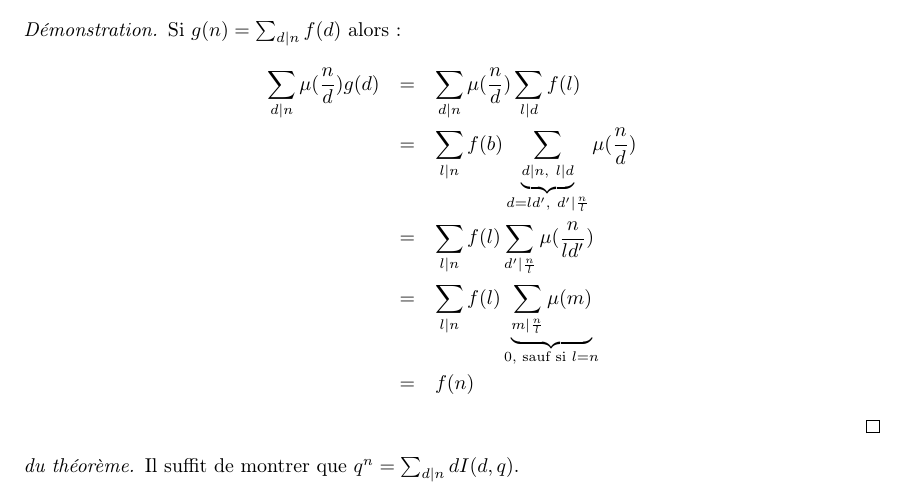
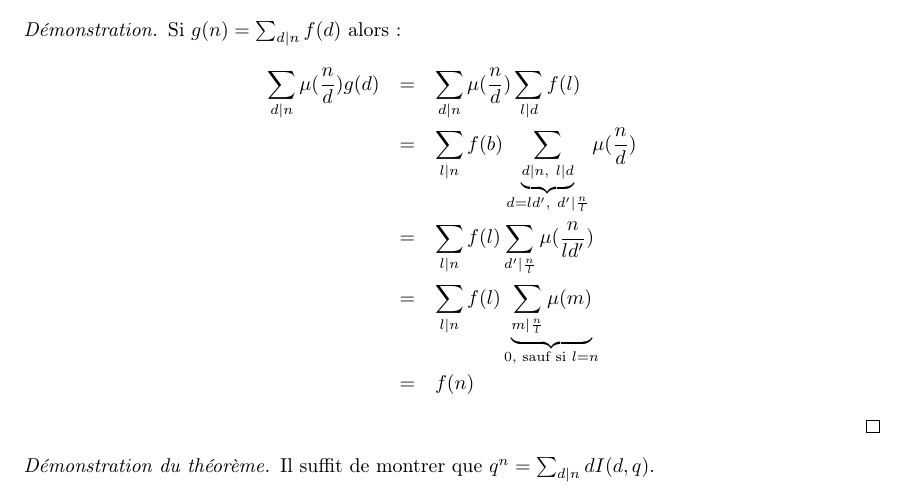
Before and after one commit to Yag000/algebre-II-notes, a LaTeX document (algebre-II-notes.tex, which reads contents/corps_finis/irreductibles.tex): part of page 24 of 34, cut so that both start at the same text. Compiled offline with pdfLaTeX.

Commit message:
fix: latex proof display issue
Co-authored-by: Erin <117578781+ErinLeb@users.noreply.github.com>

```diff
--- a/contents/corps_finis/irreductibles.tex
+++ b/contents/corps_finis/irreductibles.tex
@@ -51,7 +51,7 @@ Soit $I(n,q)$ le plus petit polynôme unitaire de degré $n$ irréductible sur $
 	\end{eqnarray*}
 \end{proof}
 
-\begin{proof}[du théorème]
+\begin{proof}[Démonstration du théorème]
 	Il suffit de montrer que $q^n = \sum_{d|n} d I(d,q)$.\\
 
 	Considérons $Q = X^{q^n} - X$ et sa décomposition en produit de polynômes irréductibles unitaires:
```
